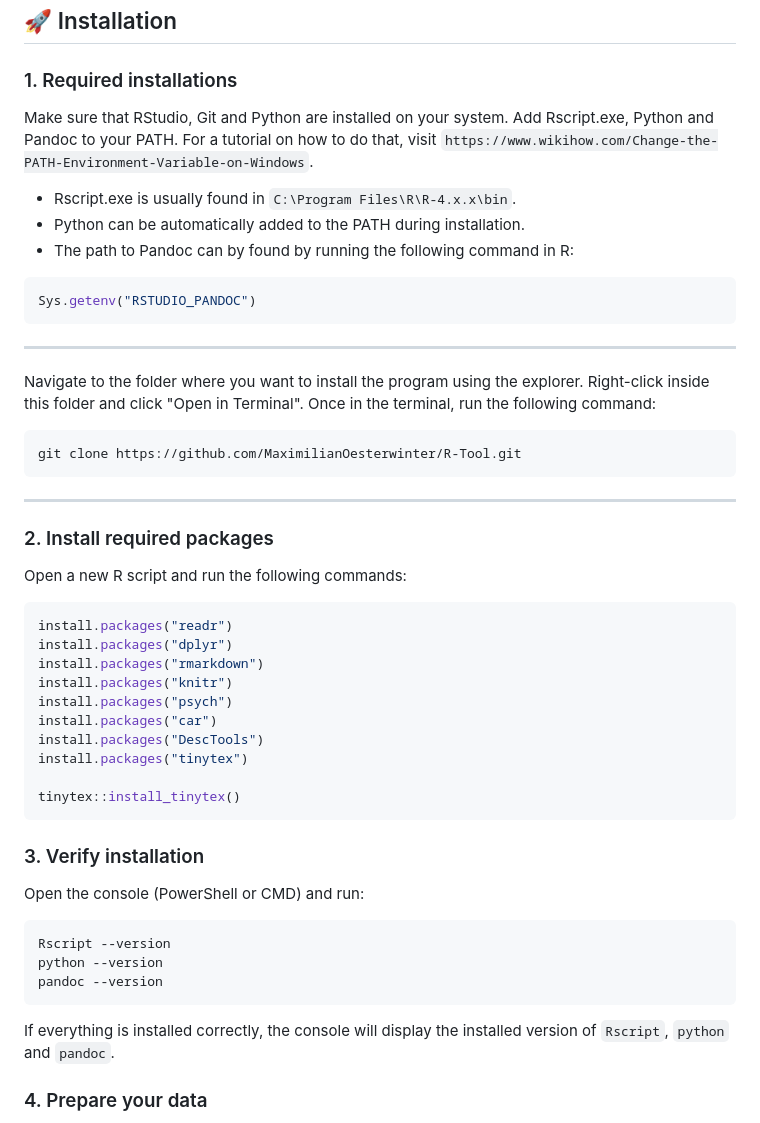
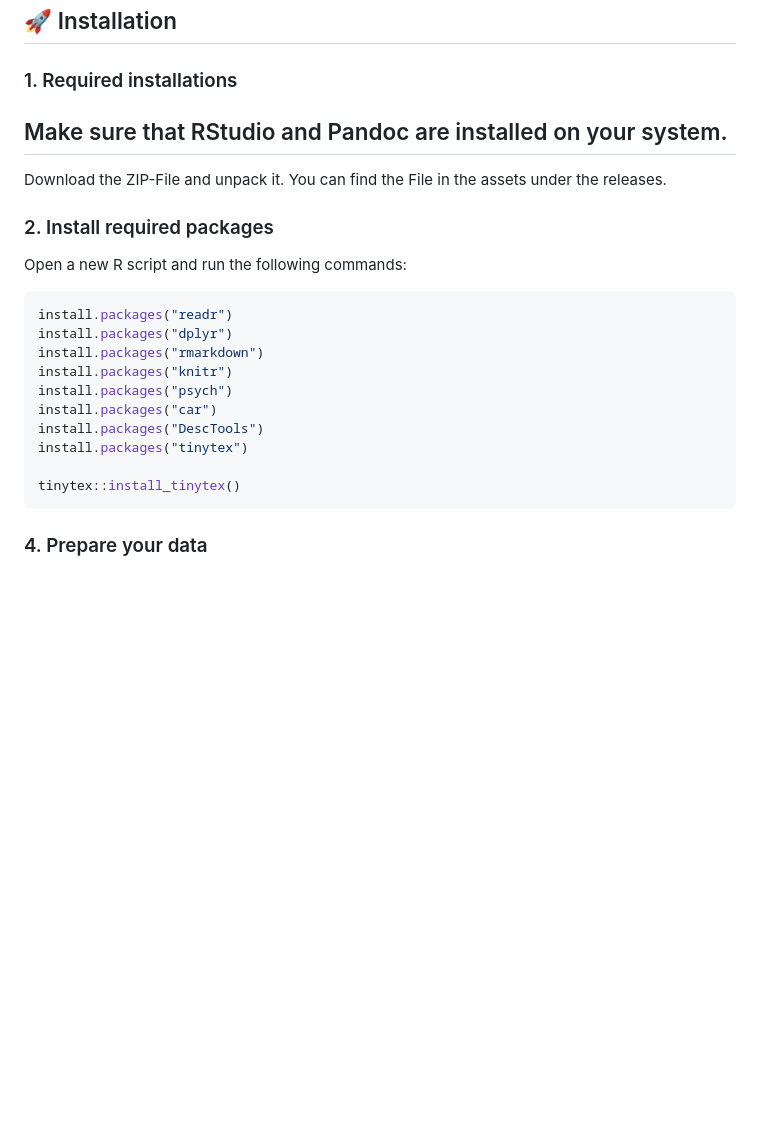
Before and after one commit to MaximilianOesterwinter/R-Tool, a Markdown page: README.md, the part around the change. Drawn GitHub-style; blank space fills up the shorter version.

Commit message:
Version: 1.0.0 Updated README for first release

````diff
--- a/README.md
+++ b/README.md
@@ -15,26 +15,10 @@ This tool is designed to reduce the technical barrier of working with R syntax f
 
 ### 1. Required installations
 
-Make sure that RStudio, Git and Python are installed on your system.
-Add Rscript.exe, Python and Pandoc to your PATH.
-For a tutorial on how to do that, visit `https://www.wikihow.com/Change-the-PATH-Environment-Variable-on-Windows`.
-
-- Rscript.exe is usually found in `C:\Program Files\R\R-4.x.x\bin`.
-- Python can be automatically added to the PATH during installation.
-- The path to Pandoc can by found by running the following command in R:
-```R
-Sys.getenv("RSTUDIO_PANDOC")
-```
+Make sure that RStudio and Pandoc are installed on your system.
 ---
 
-Navigate to the folder where you want to install the program using the explorer.
-Right-click inside this folder and click "Open in Terminal".
-Once in the terminal, run the following command:
-```Bash
-git clone https://github.com/MaximilianOesterwinter/R-Tool.git
-```
-
----
+Download the ZIP-File and unpack it. You can find the File in the assets under the releases.
 
 ### 2. Install required packages
 
@@ -52,17 +36,6 @@ install.packages("tinytex")
 
 tinytex::install_tinytex()
 ```
-### 3. Verify installation
-
-Open the console (PowerShell or CMD) and run:
-
-```Bash
-Rscript --version
-python --version
-pandoc --version
-```
-
-If everything is installed correctly, the console will display the installed version of `Rscript`, `python` and `pandoc`.
 
 ### 4. Prepare your data
 
````
